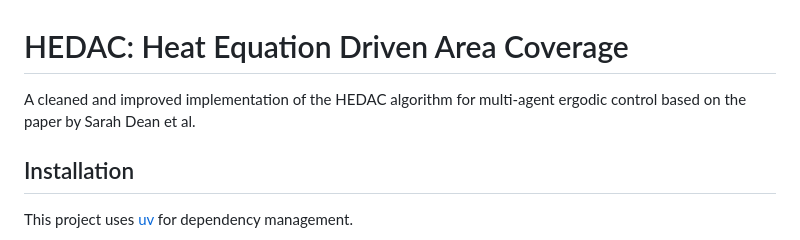
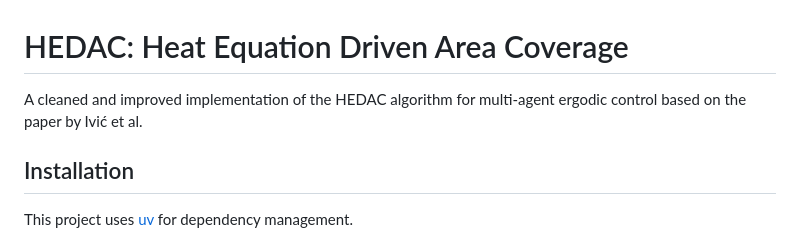
Before and after one commit to ARSControl/air_ground_coverage, a Markdown page: README.md, the part around the change. Rendered like a GitHub page.

```diff
--- a/README.md
+++ b/README.md
@@ -1,7 +1,7 @@
 # HEDAC: Heat Equation Driven Area Coverage
 
 A cleaned and improved implementation of the HEDAC algorithm for multi-agent
-ergodic control based on the paper by Sarah Dean et al.
+ergodic control based on the paper by Ivić et al.
 
 ## Installation
 
```
